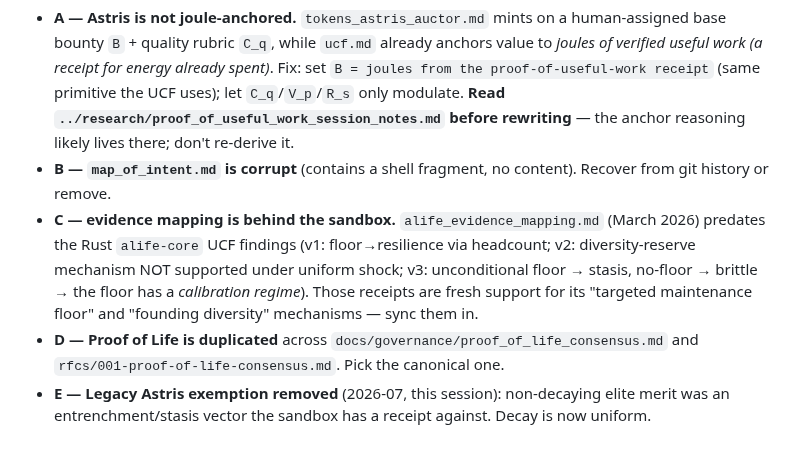
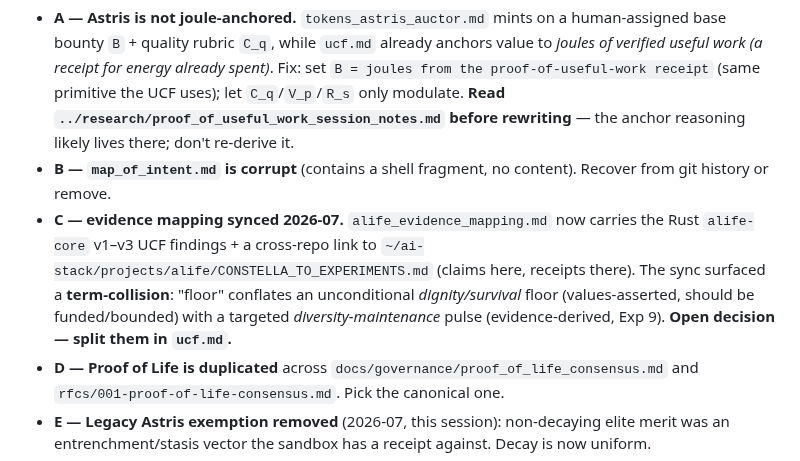
Before and after one commit to Nightmarejam/constella-framework, a Markdown page: docs/governance/INDEX.md, the part around the change. GitHub-like rendering.

```diff
--- a/docs/governance/INDEX.md
+++ b/docs/governance/INDEX.md
@@ -38,11 +38,12 @@ maintenance floor" that `alife_evidence_mapping.md` already specified in March 2
   anchor reasoning likely lives there; don't re-derive it.
 - **B — `map_of_intent.md` is corrupt** (contains a shell fragment, no content). Recover from
   git history or remove.
-- **C — evidence mapping is behind the sandbox.** `alife_evidence_mapping.md` (March 2026)
-  predates the Rust `alife-core` UCF findings (v1: floor→resilience via headcount; v2:
-  diversity-reserve mechanism NOT supported under uniform shock; v3: unconditional floor →
-  stasis, no-floor → brittle → the floor has a *calibration regime*). Those receipts are fresh
-  support for its "targeted maintenance floor" and "founding diversity" mechanisms — sync them in.
+- **C — evidence mapping synced 2026-07.** `alife_evidence_mapping.md` now carries the Rust
+  `alife-core` v1–v3 UCF findings + a cross-repo link to
+  `~/ai-stack/projects/alife/CONSTELLA_TO_EXPERIMENTS.md` (claims here, receipts there). The sync
+  surfaced a **term-collision**: "floor" conflates an unconditional *dignity/survival* floor
+  (values-asserted, should be funded/bounded) with a targeted *diversity-maintenance* pulse
+  (evidence-derived, Exp 9). **Open decision — split them in `ucf.md`.**
 - **D — Proof of Life is duplicated** across `docs/governance/proof_of_life_consensus.md` and
   `rfcs/001-proof-of-life-consensus.md`. Pick the canonical one.
 - **E — Legacy Astris exemption removed** (2026-07, this session): non-decaying elite merit was
```
Also changed, not shown: docs/governance/alife_evidence_mapping.md (+40 -1 lines).
